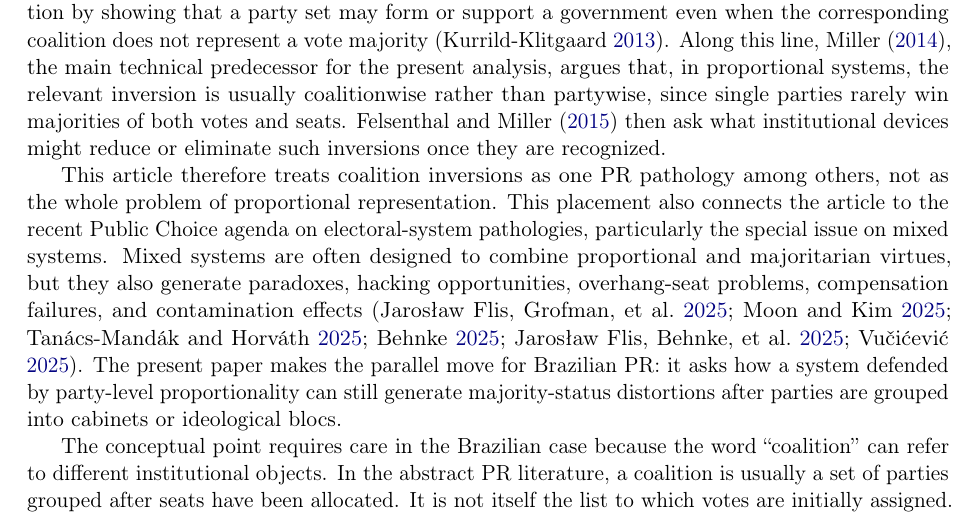
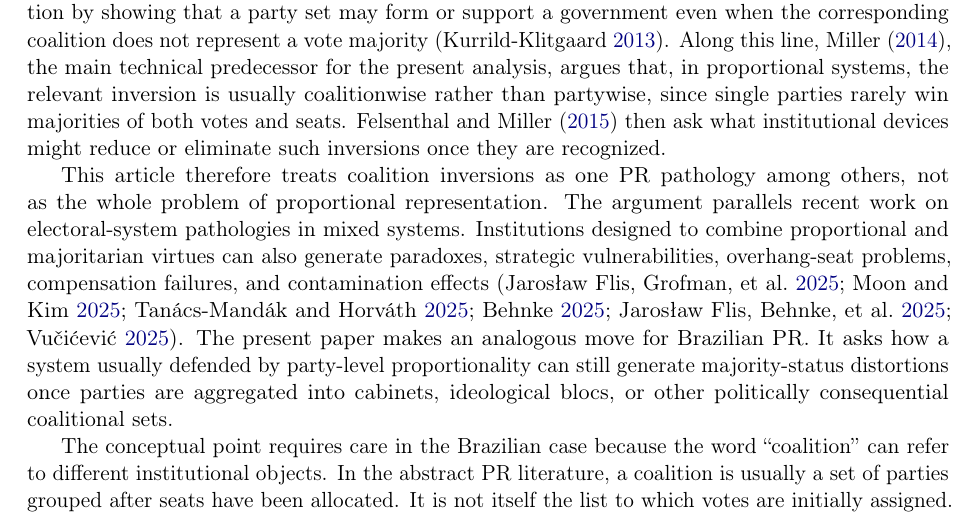
Before and after one commit to marcelovmaciel/electoral-inversion, a LaTeX paper (writing/main.tex): part of page 3 of 27, cut so that both start at the same text. The pictures show the PDF file writing/main.pdf that the author committed with the source.

Commit message:
minor change

```diff
--- a/writing/main.tex
+++ b/writing/main.tex
@@ -190,7 +190,8 @@ The literature on proportional representation identifies several ways in which s
 
 The direct inversion literature begins from the observation that PR can conflict with ordinary majority intuitions. Kurrild-Klitgaard shows, using Danish election data, that proportional representation can generate rank-order discrepancies between seat allocations and majority comparisons over parties \parencite{kurrild2008voting}. His later work shifts the problem toward government formation by showing that a party set may form or support a government even when the corresponding coalition does not represent a vote majority \parencite{kurrild-klitgaard13_elect_inver_coalit_propor_repres}. Along this line, \textcite{miller14_elect_inver_under_propor_repres}, the main technical predecessor for the present analysis, argues that, in proportional systems, the relevant inversion is usually coalitionwise rather than partywise, since single parties rarely win majorities of both votes and seats. \textcite{felsenthal15_what_to_do_about_elect} then ask what institutional devices might reduce or eliminate such inversions once they are recognized.
 
-This article therefore treats coalition inversions as one PR pathology among others, not as the whole problem of proportional representation. This placement also connects the article to the recent Public Choice agenda on electoral-system pathologies, particularly the special issue on mixed systems. Mixed systems are often designed to combine proportional and majoritarian virtues, but they also generate paradoxes, hacking opportunities, overhang-seat problems, compensation failures, and contamination effects \parencite{FlisGrofmanKaminski2025Introduction,moon25_parad_mixed_semi_compen_system_south_korea,tanacs-mandak25_hackin_mixed_elect_system,Behnke2025SpectacularEnlargement,flis25_cancel_overh_seats,vucicevic25_legac_past}. The present paper makes the parallel move for Brazilian PR: it asks how a system defended by party-level proportionality can still generate majority-status distortions after parties are grouped into cabinets or ideological blocs.
+This article therefore treats coalition inversions as one PR pathology among others, not as the whole problem of proportional representation. The argument parallels recent work on electoral-system pathologies in mixed systems. Institutions designed to combine proportional and majoritarian virtues can also generate paradoxes, strategic vulnerabilities, overhang-seat problems, compensation failures, and contamination effects \parencite{FlisGrofmanKaminski2025Introduction,moon25_parad_mixed_semi_compen_system_south_korea,tanacs-mandak25_hackin_mixed_elect_system,Behnke2025SpectacularEnlargement,flis25_cancel_overh_seats,vucicevic25_legac_past}. The present paper makes an analogous move for Brazilian PR. It asks how a system usually defended by party-level proportionality can still generate majority-status distortions once parties are aggregated into cabinets, ideological blocs, or other politically consequential coalitional sets.
+
 
 The conceptual point requires care in the Brazilian case because the word
 ``coalition'' can refer to different institutional objects. In the abstract PR
```
Also changed, not shown: writing/main.pdf.
